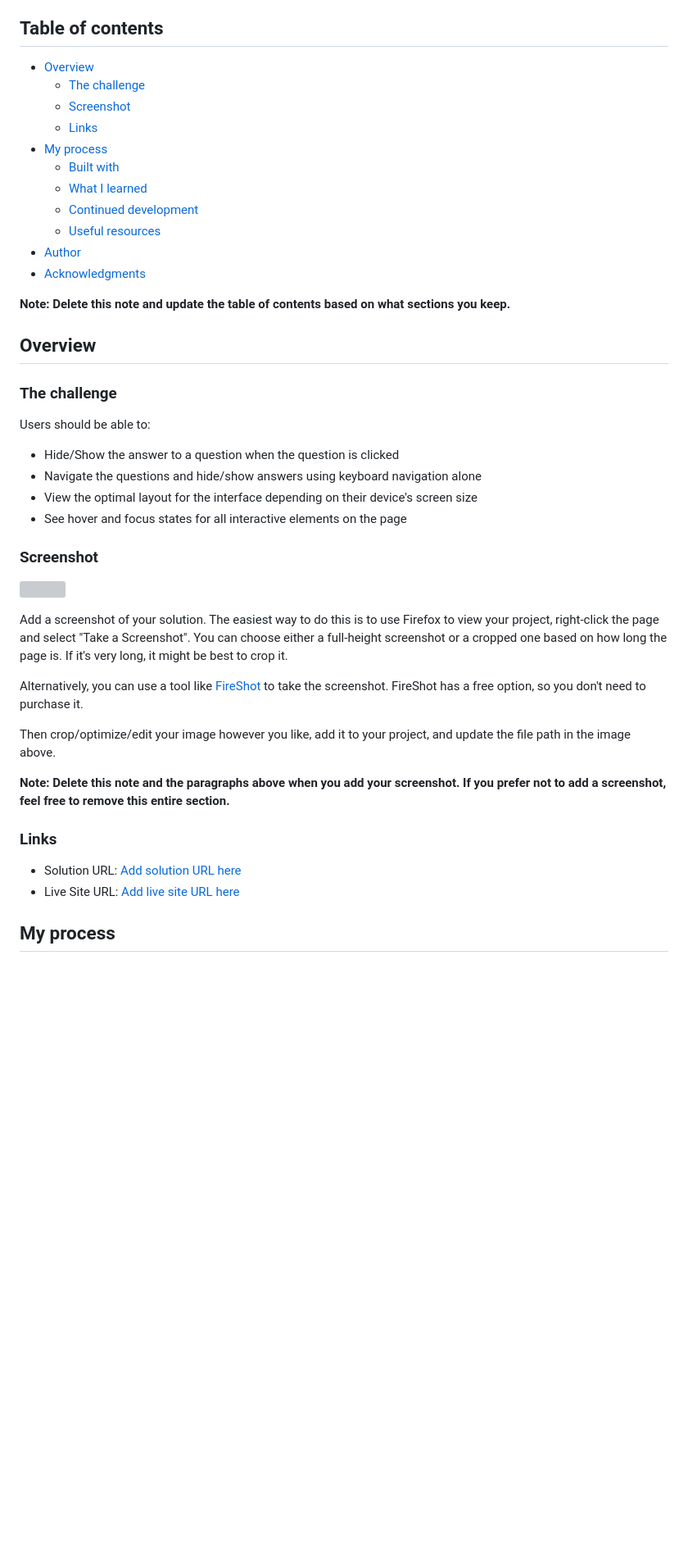
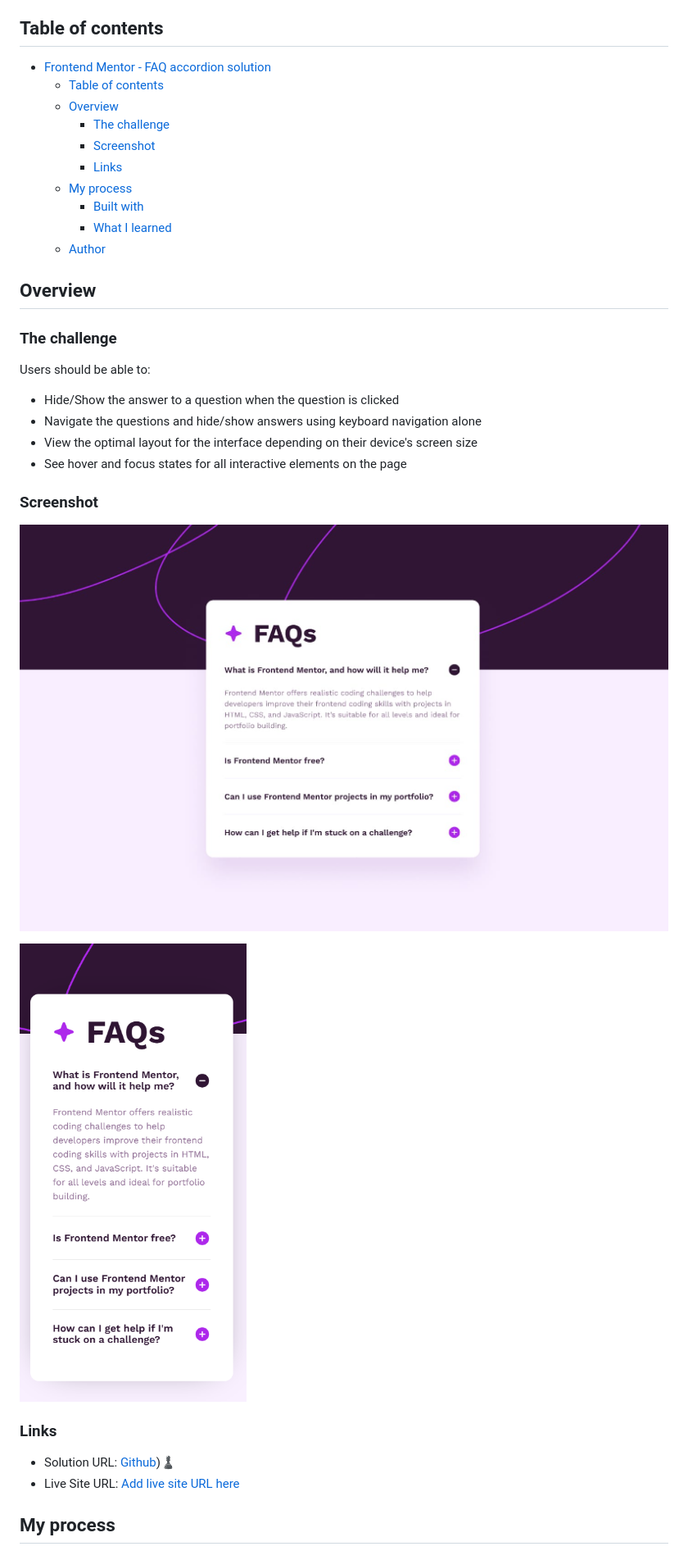
Before and after one commit to Dllanw/faq-accordion-main, a Markdown page: README-template.md, the part around the change printed below. Shown: that part at 82% size. Drawn GitHub-style; pictures changed too: design/desktop.png (added), design/mobile.png (added); blank space fills up the shorter version; grey boxes are pictures that could not be loaded.

```diff
--- a/README-template.md
+++ b/README-template.md
@@ -4,19 +4,18 @@ This is a solution to the [FAQ accordion challenge on Frontend Mentor](https://w
 
 ## Table of contents
 
-- [Overview](#overview)
-  - [The challenge](#the-challenge)
-  - [Screenshot](#screenshot)
-  - [Links](#links)
-- [My process](#my-process)
-  - [Built with](#built-with)
-  - [What I learned](#what-i-learned)
-  - [Continued development](#continued-development)
-  - [Useful resources](#useful-resources)
-- [Author](#author)
-- [Acknowledgments](#acknowledgments)
+- [Frontend Mentor - FAQ accordion solution](#frontend-mentor---faq-accordion-solution)
+  - [Table of contents](#table-of-contents)
+  - [Overview](#overview)
+    - [The challenge](#the-challenge)
+    - [Screenshot](#screenshot)
+    - [Links](#links)
+  - [My process](#my-process)
+    - [Built with](#built-with)
+    - [What I learned](#what-i-learned)
+  - [Author](#author)
 
-**Note: Delete this note and update the table of contents based on what sections you keep.**
+
 
 ## Overview
 
@@ -31,19 +30,14 @@ Users should be able to:
 
 ### Screenshot
 
-![](./screenshot.jpg)
+![Desktop](./design/desktop.png)
 
-Add a screenshot of your solution. The easiest way to do this is to use Firefox to view your project, right-click the page and select "Take a Screenshot". You can choose either a full-height screenshot or a cropped one based on how long the page is. If it's very long, it might be best to crop it.
+![Mobile](./design/mobile.png)
 
-Alternatively, you can use a tool like [FireShot](https://getfireshot.com/) to take the screenshot. FireShot has a free option, so you don't need to purchase it.
-
-Then crop/optimize/edit your image however you like, add it to your project, and update the file path in the image above.
-
-**Note: Delete this note and the paragraphs above when you add your screenshot. If you prefer not to add a screenshot, feel free to remove this entire section.**
 
 ### Links
 
-- Solution URL: [Add solution URL here](https://your-solution-url.com)
+- Solution URL: [Github](https://github.com/Dllanw/faq-accordion-main))♟️
 - Live Site URL: [Add live site URL here](https://your-live-site-url.com)
 
 ## My process
```
Also changed, not shown: other parts of README-template.md (+17 -49 lines), image.png (added), 3 other files.
